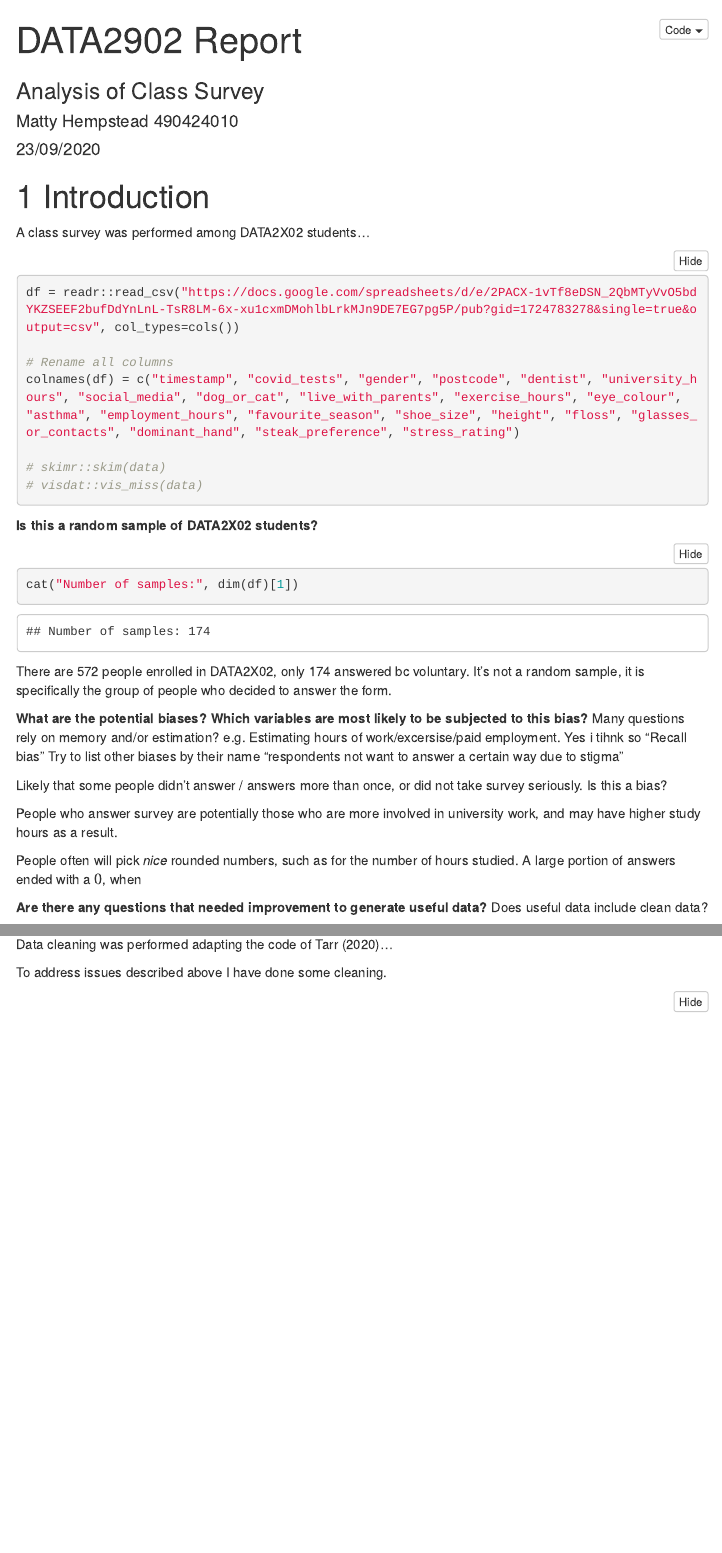
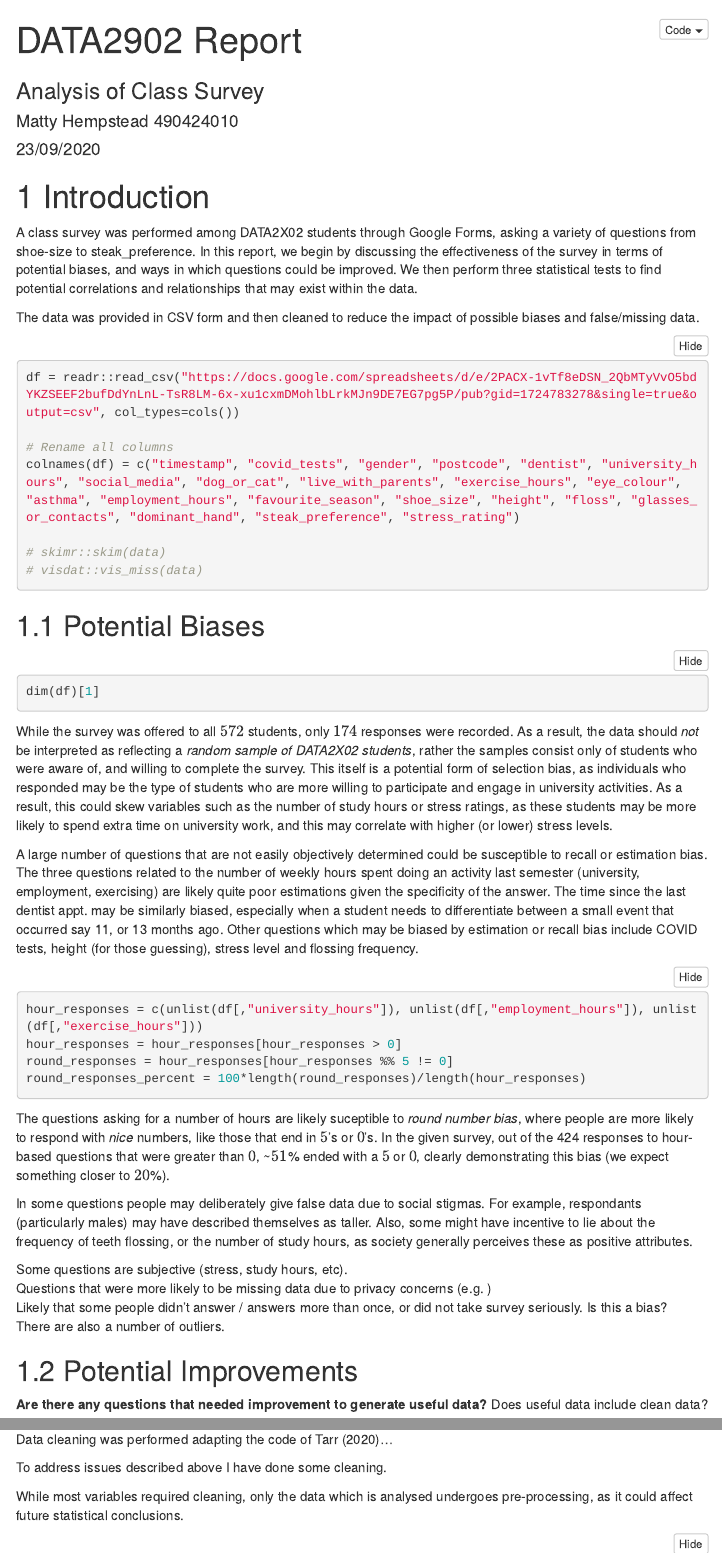
Before and after one commit to mattyhempstead/data2902-assignment-1, an R Markdown document (report/report.Rmd): the page in a window 1100 px wide, from its top, and a second part further down, joined at a grey line. The pictures show the output file report/report.html that the author committed with the source, opened offline; folded parts are opened; menus at the side of the page are left out.

Commit message:
Add some bias text

````diff
--- a/report/report.Rmd
+++ b/report/report.Rmd
@@ -24,7 +24,9 @@ library(gt)
 ```
 
 # Introduction
-A class survey was performed among DATA2X02 students...
+A class survey was performed among DATA2X02 students through Google Forms, asking a variety of questions from shoe-size to steak_preference. In this report, we begin by discussing the effectiveness of the survey in terms of potential biases, and ways in which questions could be improved. We then perform three statistical tests to find potential correlations and relationships that may exist within the data.
+
+The data was provided in CSV form and then cleaned to reduce the impact of possible biases and false/missing data.
 
 ```{r, output=F}
 df = readr::read_csv("https://docs.google.com/spreadsheets/d/e/2PACX-1vTf8eDSN_2QbMTyVvO5bdYKZSEEF2bufDdYnLnL-TsR8LM-6x-xu1cxmDMohlbLrkMJn9DE7EG7pg5P/pub?gid=1724783278&single=true&output=csv", col_types=cols())
@@ -37,30 +39,35 @@ colnames(df) = c("timestamp", "covid_tests", "gender", "postcode", "dentist", "u
 ```
 
 
+## Potential Biases
 
-**Is this a random sample of DATA2X02 students?**
+```{r, results="hide"}
+dim(df)[1]
+```
+
+[//]: **What are the potential biases? Which variables are most likely to be subjected to this bias?**
+
+While the survey was offered to all $572$ students, only $174$ responses were recorded. As a result, the data should *not* be interpreted as reflecting a *random sample of DATA2X02 students*, rather the samples consist only of students who were aware of, and willing to complete the survey. This itself is a potential form of selection bias, as individuals who responded may be the type of students who are more willing to participate and engage in university activities. As a result, this could skew variables such as the number of study hours or stress ratings, as these students may be more likely to spend extra time on university work, and this may correlate with higher (or lower) stress levels.
+
+A large number of questions that are not easily objectively determined could be susceptible to recall or estimation bias. The three questions related to the number of weekly hours spent doing an activity last semester (university, employment, exercising) are likely quite poor estimations given the specificity of the answer. The time since the last dentist appt. may be similarly biased, especially when a student needs to differentiate between a small event that occurred say 11, or 13 months ago. Other questions which may be biased by estimation or recall bias include COVID tests, height (for those guessing), stress level and flossing frequency.
+
 ```{r}
-cat("Number of samples:", dim(df)[1])
+hour_responses = c(unlist(df[,"university_hours"]), unlist(df[,"employment_hours"]), unlist(df[,"exercise_hours"]))
+hour_responses = hour_responses[hour_responses > 0]
+round_responses = hour_responses[hour_responses %% 5 != 0]
+round_responses_percent = 100*length(round_responses)/length(hour_responses)
 ```
-There are 572 people enrolled in DATA2X02, only 174 answered bc voluntary.
-It's not a random sample, it is specifically the group of people who decided to answer the form.
+The questions asking for a number of hours are likely suceptible to *round number bias*, where people are more likely to respond with *nice* numbers, like those that end in $5$'s or $0$'s. In the given survey, out of the `r length(hour_responses)` responses to hour-based questions that were greater than $0$, ~$`r round(round_responses_percent)`$% ended with a $5$ or $0$, clearly demonstrating this bias (we expect something closer to $20$%).
+
+In some questions people may deliberately give false data due to social stigmas. For example, respondants (particularly males) may have described themselves as taller. Also, some might have incentive to lie about the frequency of teeth flossing, or the number of study hours, as society generally perceives these as positive attributes.
+
+Some questions are subjective (stress, study hours, etc).
+Questions that were more likely to be missing data due to privacy concerns (e.g. )
+Likely that some people didn't answer / answers more than once, or did not take survey seriously. Is this a bias?
+There are also a number of outliers.
 
 
-
-**What are the potential biases? Which variables are most likely to be subjected to this bias?**
-Many questions rely on memory and/or estimation?
-e.g. Estimating hours of work/excersise/paid employment.
-Yes i tihnk so "Recall bias"
-Try to list other biases by their name
-"respondents not want to answer a certain way due to stigma"
-
-
-Likely that some people didn't answer / answers more than once, or did not take survey seriously. Is this a bias?
-
-People who answer survey are potentially those who are more involved in university work, and may have higher study hours as a result.
-
-People often will pick *nice* rounded numbers, such as for the number of hours studied. A large portion of answers ended with a $0$, when
-
+## Potential Improvements
 
 **Are there any questions that needed improvement to generate useful data?**
 Does useful data include clean data?
@@ -83,6 +90,10 @@ Also define what is meant by uni work. Does this include watching lectures/atten
 Data cleaning was performed adapting the code of Tarr (2020)...
 
 To address issues described above I have done some cleaning.
+
+
+While most variables required cleaning, only the data which is analysed undergoes pre-processing, as it could affect future statistical conclusions.
+
 
 ```{r}
 # make sure u quote this or something
````
Also changed, not shown: report/report.html, report/report.Rmd (10 more changed lines).
